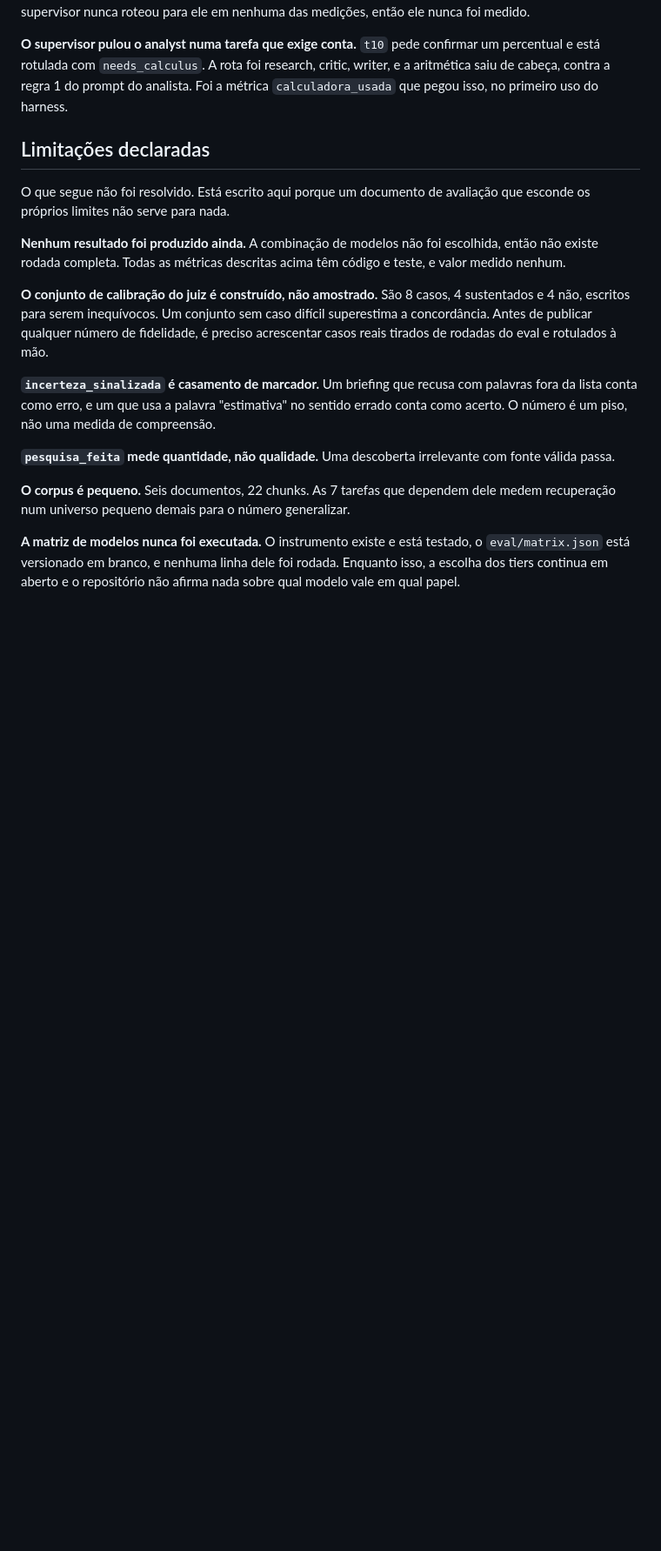
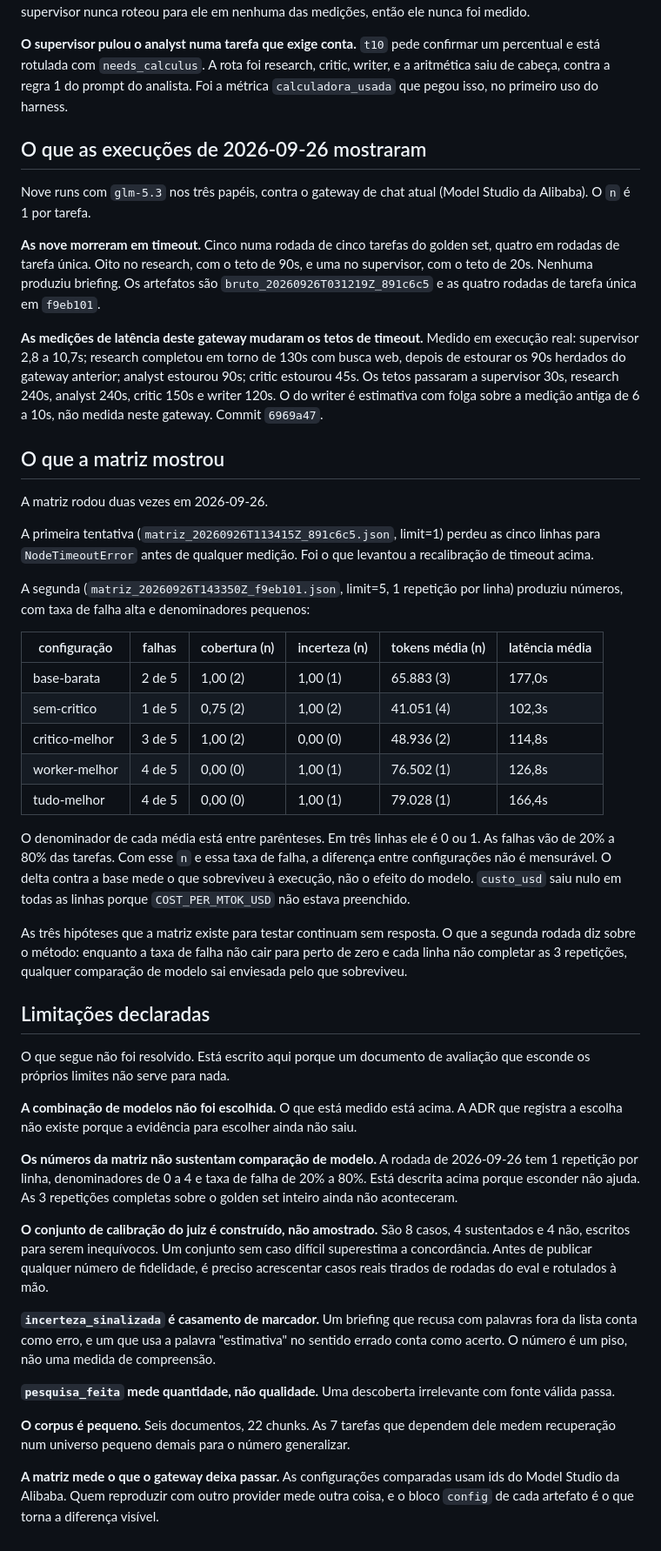
Before and after one commit to btaguiar/pauta, a Markdown page: EVALUATION.md, the part around one of its changes. Shown at 87% size. Drawn GitHub-style; blank space fills up the shorter version.

```diff
--- a/EVALUATION.md
+++ b/EVALUATION.md
@@ -201,14 +209,68 @@ research, critic, writer, e a aritmética saiu de cabeça, contra a regra 1 do
 prompt do analista. Foi a métrica `calculadora_usada` que pegou isso, no
 primeiro uso do harness.
 
+## O que as execuções de 2026-09-26 mostraram
+
+Nove runs com `glm-5.3` nos três papéis, contra o gateway de chat atual
+(Model Studio da Alibaba). O `n` é 1 por tarefa.
+
+**As nove morreram em timeout.** Cinco numa rodada de cinco tarefas do golden
+set, quatro em rodadas de tarefa única. Oito no research, com o teto de 90s, e
+uma no supervisor, com o teto de 20s. Nenhuma produziu briefing. Os artefatos
+são `bruto_20260926T031219Z_891c6c5` e as quatro rodadas de tarefa única em
+`f9eb101`.
+
+**As medições de latência deste gateway mudaram os tetos de timeout.** Medido
+em execução real: supervisor 2,8 a 10,7s; research completou em torno de 130s
+com busca web, depois de estourar os 90s herdados do gateway anterior; analyst
+estourou 90s; critic estourou 45s. Os tetos passaram a supervisor 30s, research
+240s, analyst 240s, critic 150s e writer 120s. O do writer é estimativa com
+folga sobre a medição antiga de 6 a 10s, não medida neste gateway. Commit
+`6969a47`.
+
+## O que a matriz mostrou
+
+A matriz rodou duas vezes em 2026-09-26.
+
+A primeira tentativa (`matriz_20260926T113415Z_891c6c5.json`, limit=1) perdeu
+as cinco linhas para `NodeTimeoutError` antes de qualquer medição. Foi o que
+levantou a recalibração de timeout acima.
+
+A segunda (`matriz_20260926T143350Z_f9eb101.json`, limit=5, 1 repetição por
+linha) produziu números, com taxa de falha alta e denominadores pequenos:
+
+| configuração | falhas | cobertura (n) | incerteza (n) | tokens média (n) | latência média |
+|---|---|---|---|---|---|
+| base-barata | 2 de 5 | 1,00 (2) | 1,00 (1) | 65.883 (3) | 177,0s |
+| sem-critico | 1 de 5 | 0,75 (2) | 1,00 (2) | 41.051 (4) | 102,3s |
+| critico-melhor | 3 de 5 | 1,00 (2) | 0,00 (0) | 48.936 (2) | 114,8s |
+| worker-melhor | 4 de 5 | 0,00 (0) | 1,00 (1) | 76.502 (1) | 126,8s |
+| tudo-melhor | 4 de 5 | 0,00 (0) | 1,00 (1) | 79.028 (1) | 166,4s |
+
+O denominador de cada média está entre parênteses. Em três linhas ele é 0 ou 1.
+As falhas vão de 20% a 80% das tarefas. Com esse `n` e essa taxa de falha, a
+diferença entre configurações não é mensurável. O delta contra a base mede o
+que sobreviveu à execução, não o efeito do modelo. `custo_usd` saiu nulo em
+todas as linhas porque `COST_PER_MTOK_USD` não estava preenchido.
+
+As três hipóteses que a matriz existe para testar continuam sem resposta. O que
+a segunda rodada diz sobre o método: enquanto a taxa de falha não cair para
+perto de zero e cada linha não completar as 3 repetições, qualquer comparação
+de modelo sai enviesada pelo que sobreviveu.
+
 ## Limitações declaradas
 
 O que segue não foi resolvido. Está escrito aqui porque um documento de
 avaliação que esconde os próprios limites não serve para nada.
 
-**Nenhum resultado foi produzido ainda.** A combinação de modelos não foi
-escolhida, então não existe rodada completa. Todas as métricas descritas acima
-têm código e teste, e valor medido nenhum.
+**A combinação de modelos não foi escolhida.** O que está medido está acima. A
+ADR que registra a escolha não existe porque a evidência para escolher ainda
+não saiu.
+
+**Os números da matriz não sustentam comparação de modelo.** A rodada de
+2026-09-26 tem 1 repetição por linha, denominadores de 0 a 4 e taxa de falha
+de 20% a 80%. Está descrita acima porque esconder não ajuda. As 3 repetições
+completas sobre o golden set inteiro ainda não aconteceram.
 
 **O conjunto de calibração do juiz é construído, não amostrado.** São 8 casos,
 4 sustentados e 4 não, escritos para serem inequívocos. Um conjunto sem caso
@@ -227,7 +289,7 @@ com fonte válida passa.
 **O corpus é pequeno.** Seis documentos, 22 chunks. As 7 tarefas que dependem
 dele medem recuperação num universo pequeno demais para o número generalizar.
 
-**A matriz de modelos nunca foi executada.** O instrumento existe e está testado,
-o `eval/matrix.json` está versionado em branco, e nenhuma linha dele foi rodada.
-Enquanto isso, a escolha dos tiers continua em aberto e o repositório não afirma
-nada sobre qual modelo vale em qual papel.
+**A matriz mede o que o gateway deixa passar.** As configurações comparadas
+usam ids do Model Studio da Alibaba. Quem reproduzir com outro provider mede
+outra coisa, e o bloco `config` de cada artefato é o que torna a diferença
+visível.
```
Also changed, not shown: other parts of EVALUATION.md (+11 -3 lines), README.md (+16 -6 lines).
